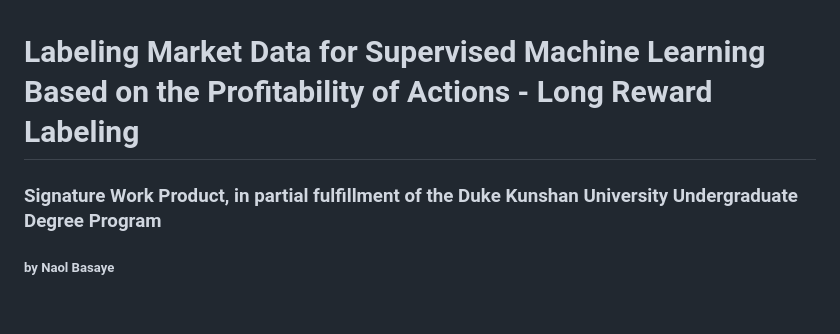
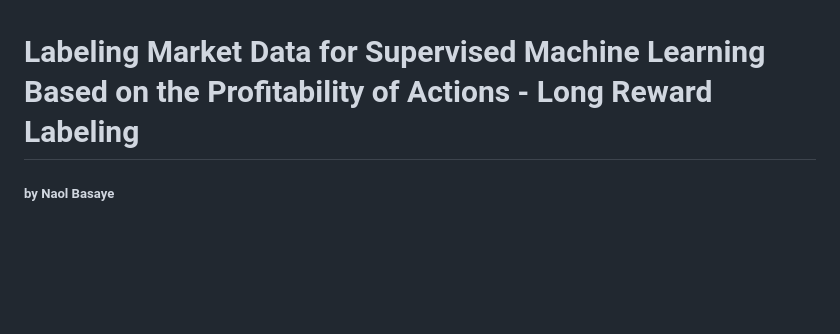
Before and after one commit to NaolGB/Long-Reward-Labeling, a Markdown page: README.md, the part around the change. Drawn GitHub-style; blank space fills up the shorter version.

Commit message:
Remove signature line from README

```diff
--- a/README.md
+++ b/README.md
@@ -1,5 +1,4 @@
 # Labeling Market Data for Supervised Machine Learning  Based on the Profitability of Actions - Long Reward Labeling
-### Signature Work Product, in partial fulfillment of the Duke Kunshan University Undergraduate Degree Program
 ##### by Naol Basaye
 
 <br>
```
